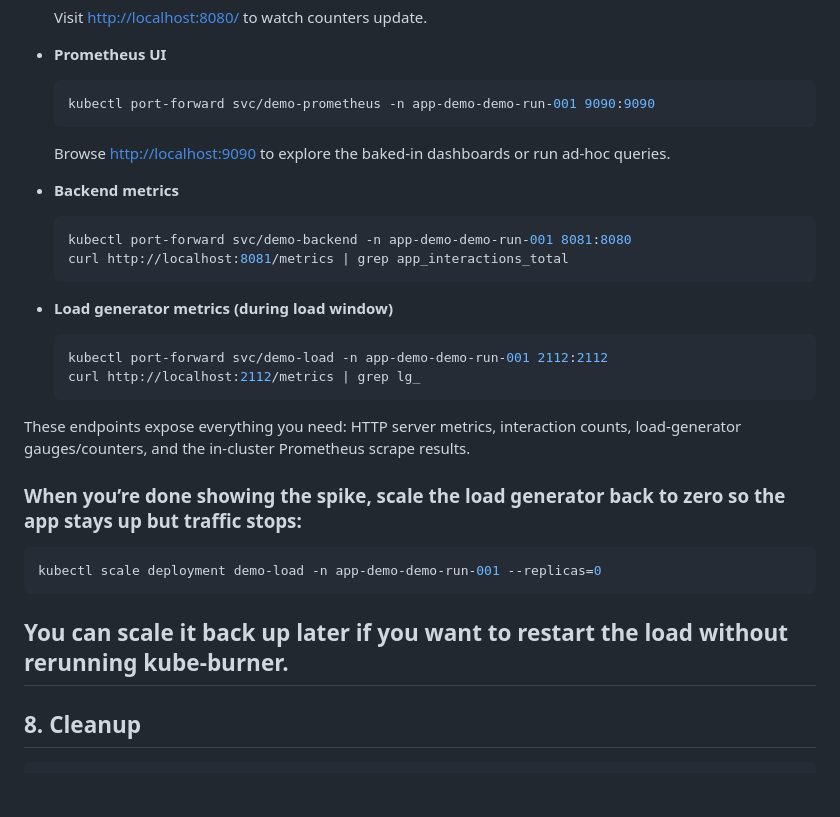
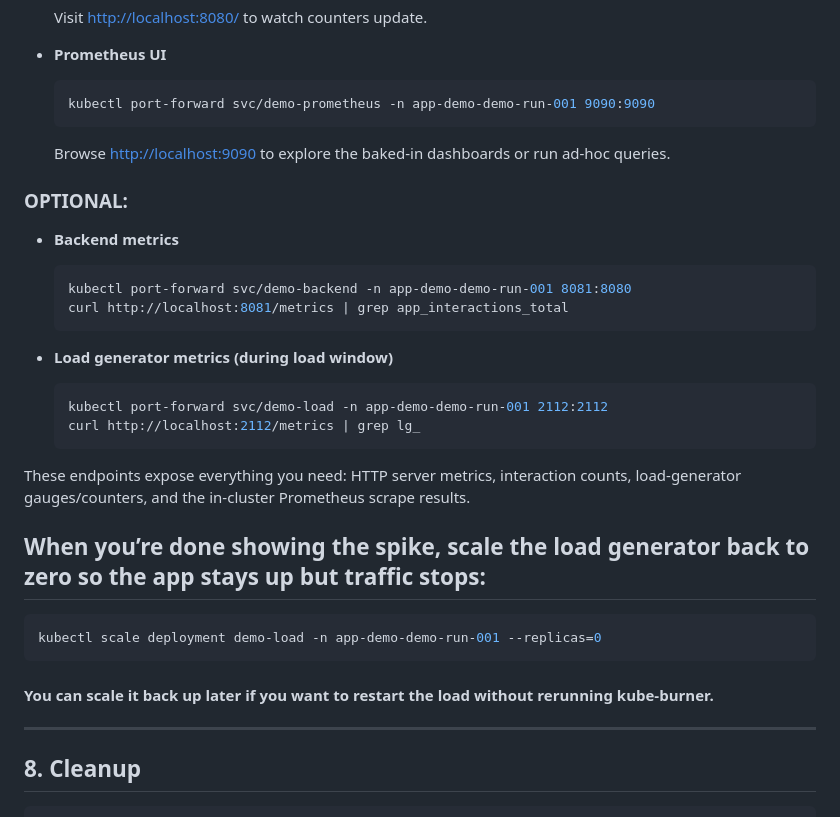
Before and after one commit to Praneeth-18/kube-burner-demo, a Markdown page: README.md, the part around the change. Drawn GitHub-style; blank space fills up the shorter version.

````diff
--- a/README.md
+++ b/README.md
@@ -145,6 +145,8 @@ While the namespace exists:
   ```
   Browse <http://localhost:9090> to explore the baked-in dashboards or run ad-hoc queries.
 
+### OPTIONAL:
+
 - **Backend metrics**
   ```bash
   kubectl port-forward svc/demo-backend -n app-demo-demo-run-001 8081:8080
@@ -159,13 +161,13 @@ While the namespace exists:
 
 These endpoints expose everything you need: HTTP server metrics, interaction counts, load-generator gauges/counters, and the in-cluster Prometheus scrape results.
 
-### When you’re done showing the spike, scale the load generator back to zero so the app stays up but traffic stops:
+## When you’re done showing the spike, scale the load generator back to zero so the app stays up but traffic stops:
 
 ```bash
 kubectl scale deployment demo-load -n app-demo-demo-run-001 --replicas=0
 ```
 
-You can scale it back up later if you want to restart the load without rerunning kube-burner.
+#### You can scale it back up later if you want to restart the load without rerunning kube-burner.
 ---
 ## 8. Cleanup
 
````
